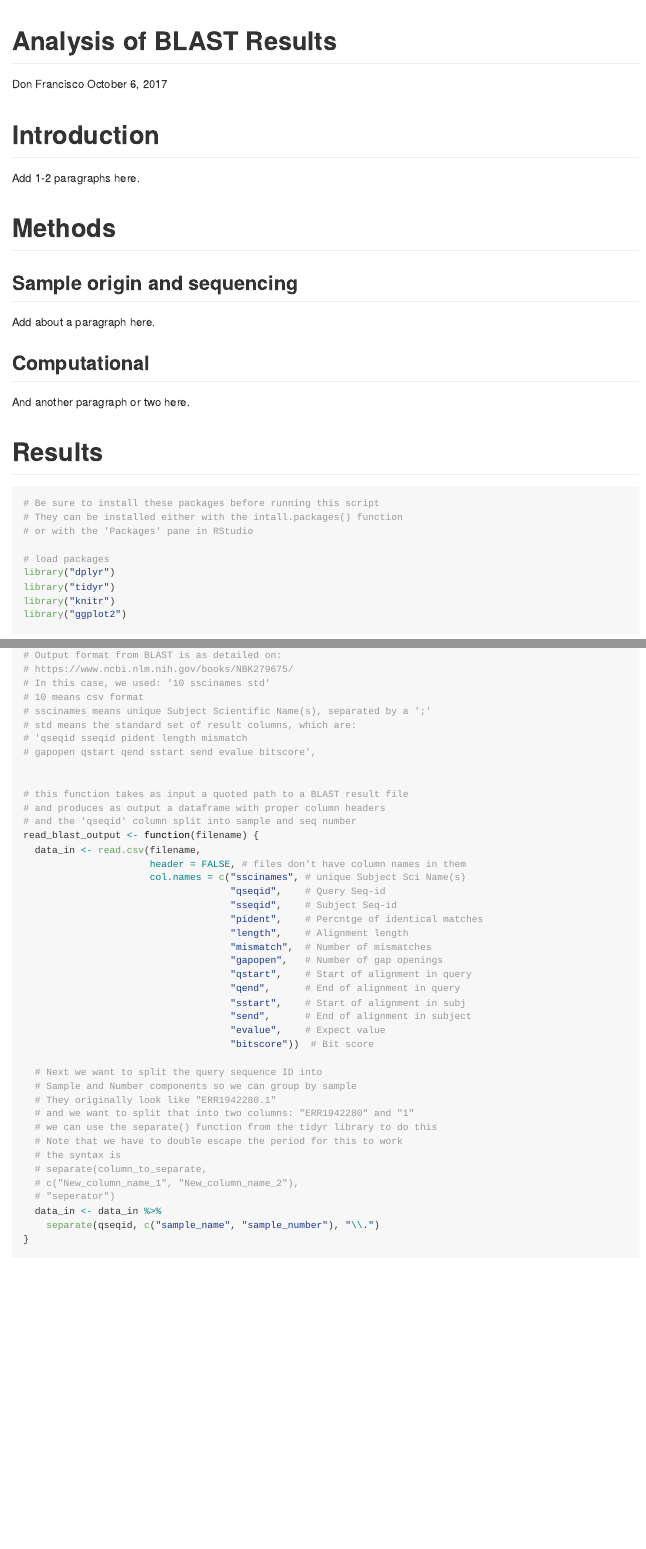
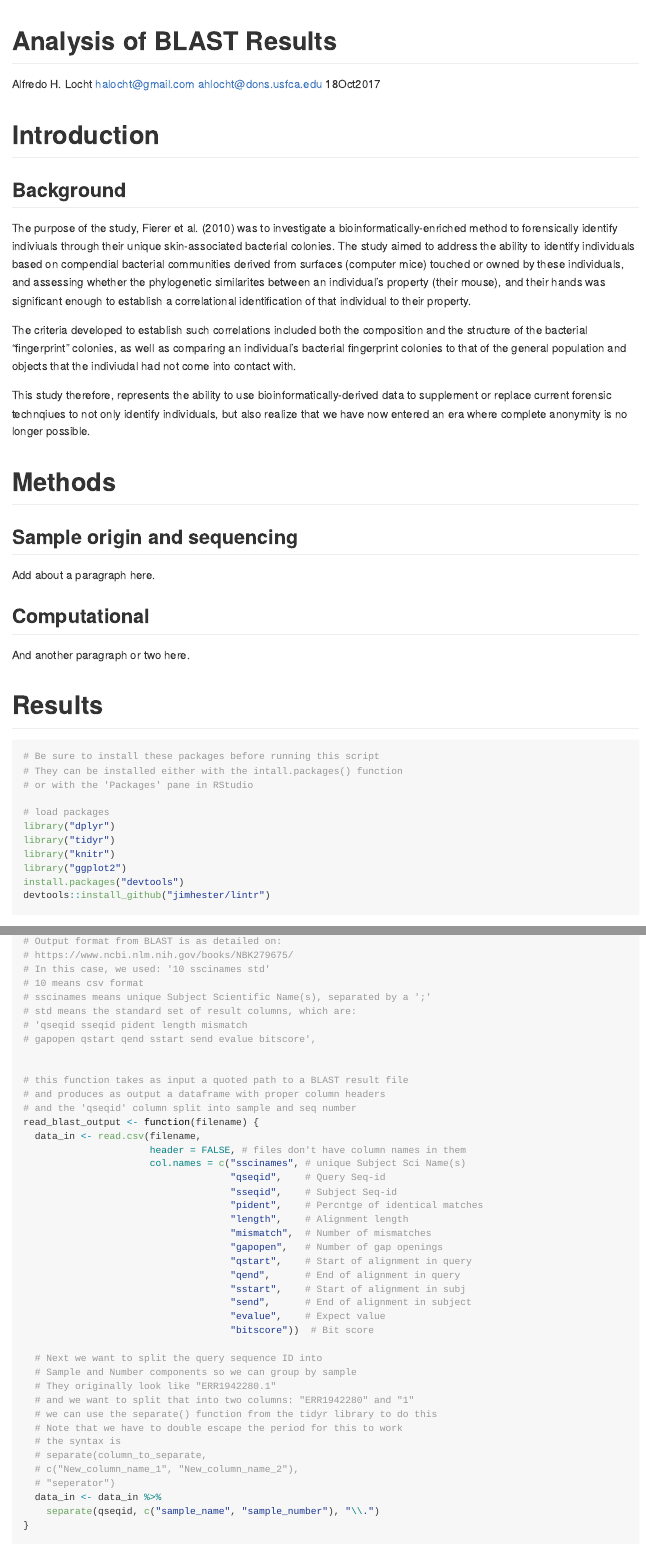
Before and after one commit to 2017-usfca-cs-640/halocht-week07-homework-R-and-Rmarkdown, an R Markdown document (Analysis_of_BLAST_Results.Rmd): the page in a window 1100 px wide, from its top, and a second part further down, joined at a grey line. Rendered offline with R 4.5, knitr and Pandoc, with nearby package versions; some code elsewhere in the file could not run offline.

Commit message:
Previous Commit did not contain updated Intro/Background. Learning how to use Github in R Studio

````diff
--- a/Analysis_of_BLAST_Results.Rmd
+++ b/Analysis_of_BLAST_Results.Rmd
@@ -1,13 +1,20 @@
 ---
 title: "Analysis of BLAST Results"
-author: "Don Francisco"
-date: "October 6, 2017"
+author: "Alfredo H. Locht halocht@gmail.com ahlocht@dons.usfca.edu"
+date: "18Oct2017"
 output: github_document
 ---
 
 # Introduction
+## Background
 
-Add 1-2 paragraphs here.
+The purpose of the study, Fierer et al. (2010) was to investigate a bioinformatically-enriched method to forensically identify indiviuals through their unique skin-associated bacterial colonies.
+The study aimed to address the ability to identify individuals based on compendial bacterial communities derived from surfaces (computer mice) touched or owned by these individuals, and assessing whether the phylogenetic similarites between an individual's property (their mouse), and their hands was significant enough to establish a correlational identification of that individual to their property.
+
+The criteria developed to establish such correlations included both the composition and the structure of the bacterial "fingerprint" colonies, as well as comparing an individual's bacterial fingerprint colonies to that of the general population and objects that the indiviudal had not come into contact with.
+
+This study therefore, represents the ability to use bioinformatically-derived data to supplement or replace current forensic technqiues to not only identify individuals, but also realize that we have now entered an era where complete anonymity is no longer possible.
+
 
 # Methods
 
@@ -31,6 +38,8 @@ library("dplyr")
 library("tidyr")
 library("knitr")
 library("ggplot2")
+install.packages("devtools")
+devtools::install_github("jimhester/lintr")
 ```
 
 ```{r make-read-in-data-function}
````
